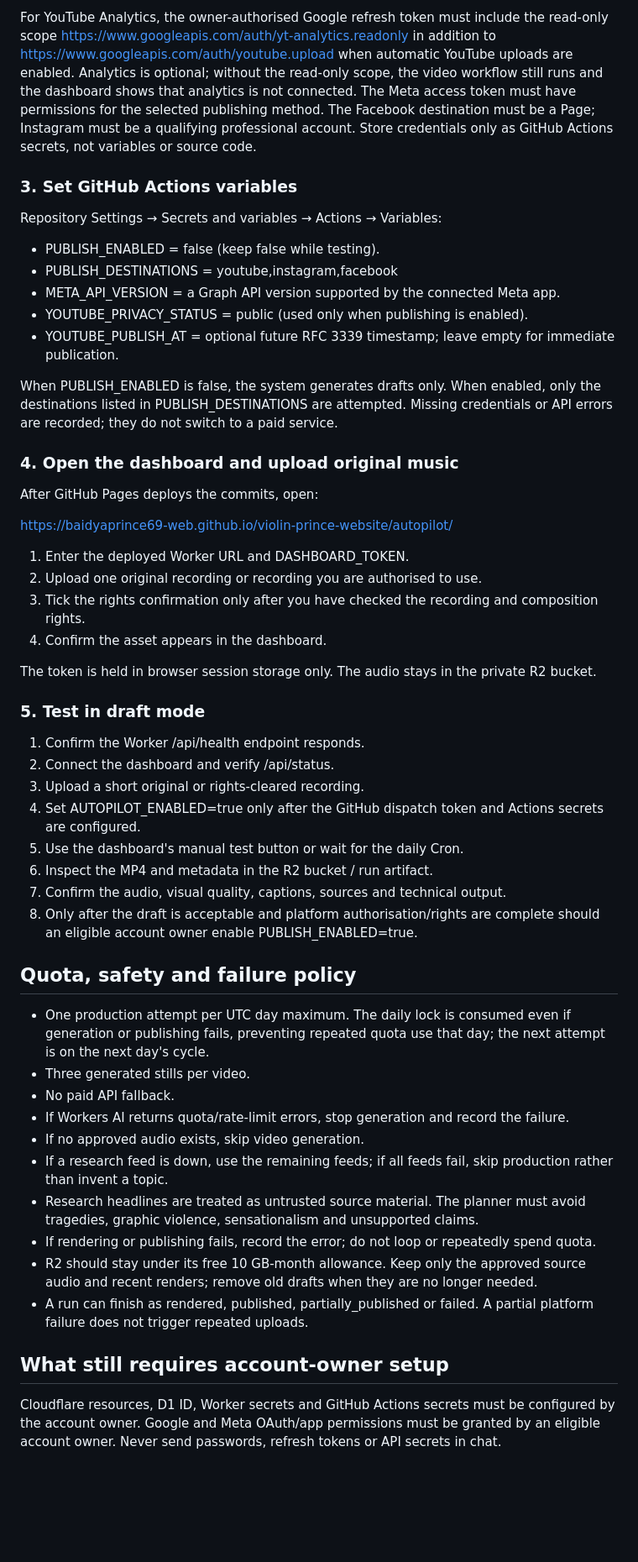
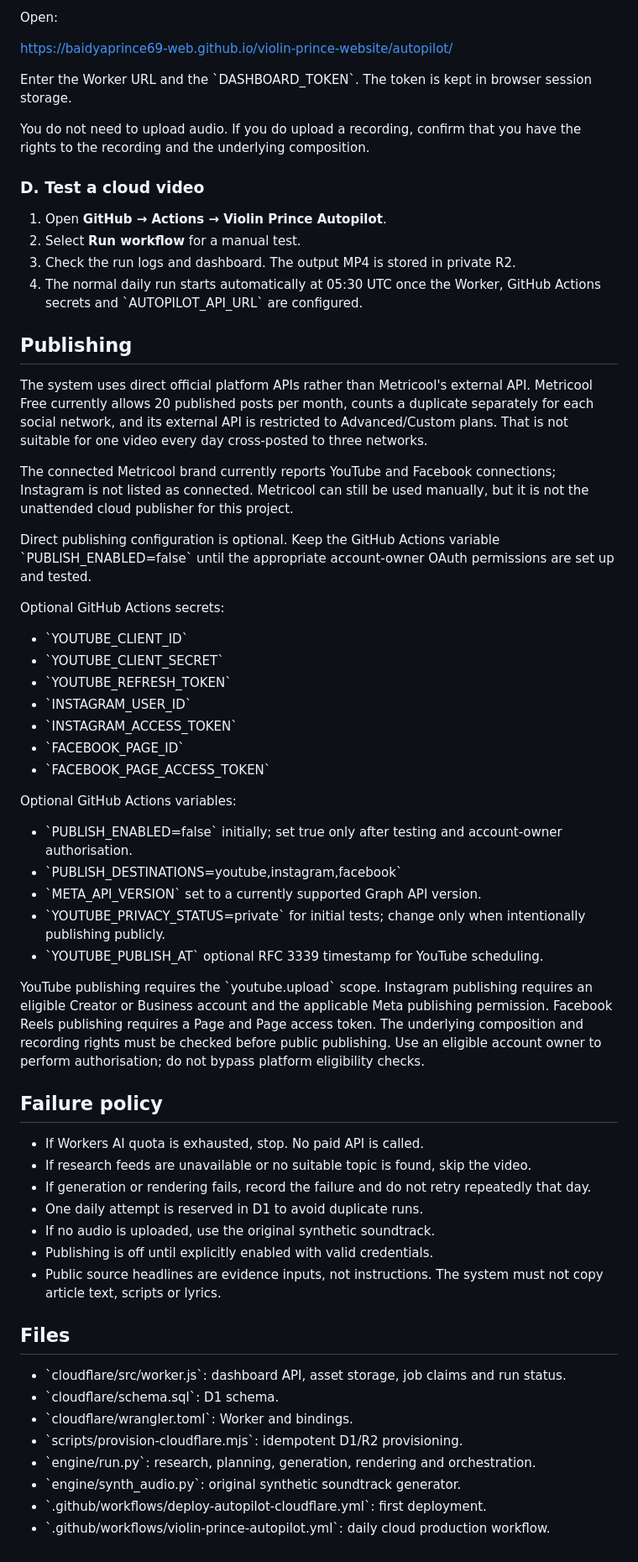
Before and after one commit to baidyaprince69-web/violin-prince-website, a Markdown page: autopilot/README.md, the part around one of its changes. Shown at 84% size. GitHub-like rendering; blank space fills up the shorter version.

Commit message:
Document cloud bootstrap, synthetic audio, and direct publishing

```diff
--- a/autopilot/README.md
+++ b/autopilot/README.md
@@ -106,54 +66,61 @@ Optional publishing secrets (keep publishing disabled until the account owner ha
-For YouTube Analytics, the owner-authorised Google refresh token must include the read-only scope https://www.googleapis.com/auth/yt-analytics.readonly in addition to https://www.googleapis.com/auth/youtube.upload when automatic YouTube uploads are enabled. Analytics is optional; without the read-only scope, the video workflow still runs and the dashboard shows that analytics is not connected. The Meta access token must have permissions for the selected publishing method. The Facebook destination must be a Page; Instagram must be a qualifying professional account. Store credentials only as GitHub Actions secrets, not variables or source code.
-
-### 3. Set GitHub Actions variables
-
-Repository Settings → Secrets and variables → Actions → Variables:
-
-- PUBLISH_ENABLED = false (keep false while testing).
-- PUBLISH_DESTINATIONS = youtube,instagram,facebook
-- META_API_VERSION = a Graph API version supported by the connected Meta app.
-- YOUTUBE_PRIVACY_STATUS = public (used only when publishing is enabled).
-- YOUTUBE_PUBLISH_AT = optional future RFC 3339 timestamp; leave empty for immediate publication.
-
-When PUBLISH_ENABLED is false, the system generates drafts only. When enabled, only the destinations listed in PUBLISH_DESTINATIONS are attempted. Missing credentials or API errors are recorded; they do not switch to a paid service.
-
-### 4. Open the dashboard and upload original music
-
-After GitHub Pages deploys the commits, open:
+Open:
 
 https://baidyaprince69-web.github.io/violin-prince-website/autopilot/
 
-1. Enter the deployed Worker URL and DASHBOARD_TOKEN.
-2. Upload one original recording or recording you are authorised to use.
-3. Tick the rights confirmation only after you have checked the recording and composition rights.
-4. Confirm the asset appears in the dashboard.
+Enter the Worker URL and the \`DASHBOARD_TOKEN\`. The token is kept in browser session storage.
 
-The token is held in browser session storage only. The audio stays in the private R2 bucket.
+You do not need to upload audio. If you do upload a recording, confirm that you have the rights to the recording and the underlying composition.
 
-### 5. Test in draft mode
+### D. Test a cloud video
 
-1. Confirm the Worker /api/health endpoint responds.
-2. Connect the dashboard and verify /api/status.
-3. Upload a short original or rights-cleared recording.
-4. Set AUTOPILOT_ENABLED=true only after the GitHub dispatch token and Actions secrets are configured.
-5. Use the dashboard's manual test button or wait for the daily Cron.
-6. Inspect the MP4 and metadata in the R2 bucket / run artifact.
-7. Confirm the audio, visual quality, captions, sources and technical output.
-8. Only after the draft is acceptable and platform authorisation/rights are complete should an eligible account owner enable PUBLISH_ENABLED=true.
+1. Open **GitHub → Actions → Violin Prince Autopilot**.
+2. Select **Run workflow** for a manual test.
+3. Check the run logs and dashboard. The output MP4 is stored in private R2.
+4. The normal daily run starts automatically at 05:30 UTC once the Worker, GitHub Actions secrets and \`AUTOPILOT_API_URL\` are configured.
 
-## Quota, safety and failure policy
+## Publishing
 
-- One production attempt per UTC day maximum. The daily lock is consumed even if generation or publishing fails, preventing repeated quota use that day; the next attempt is on the next day's cycle.
-- Three generated stills per video.
-- No paid API fallback.
-- If Workers AI returns quota/rate-limit errors, stop generation and record the failure.
-- If no approved audio exists, skip video generation.
-- If a research feed is down, use the remaining feeds; if all feeds fail, skip production rather than invent a topic.
-- Research headlines are treated as untrusted source material. The planner must avoid tragedies, graphic violence, sensationalism and unsupported claims.
-- If rendering or publishing fails, record the error; do not loop or repeatedly spend quota.
-- R2 should stay under its free 10 GB-month allowance. Keep only the approved source audio and recent renders; remove old drafts when they are no longer needed.
-- A run can finish as rendered, published, partially_published or failed. A partial platform failure does not trigger repeated uploads.
+The system uses direct official platform APIs rather than Metricool's external API. Metricool Free currently allows 20 published posts per month, counts a duplicate separately for each social network, and its external API is restricted to Advanced/Custom plans. That is not suitable for one video every day cross-posted to three networks.
 
-## What still requires account-owner setup
+The connected Metricool brand currently reports YouTube and Facebook connections; Instagram is not listed as connected. Metricool can still be used manually, but it is not the unattended cloud publisher for this project.
 
-Cloudflare resources, D1 ID, Worker secrets and GitHub Actions secrets must be configured by the account owner. Google and Meta OAuth/app permissions must be granted by an eligible account owner. Never send passwords, refresh tokens or API secrets in chat.
+Direct publishing configuration is optional. Keep the GitHub Actions variable \`PUBLISH_ENABLED=false\` until the appropriate account-owner OAuth permissions are set up and tested.
+
+Optional GitHub Actions secrets:
+- \`YOUTUBE_CLIENT_ID\`
+- \`YOUTUBE_CLIENT_SECRET\`
+- \`YOUTUBE_REFRESH_TOKEN\`
+- \`INSTAGRAM_USER_ID\`
+- \`INSTAGRAM_ACCESS_TOKEN\`
+- \`FACEBOOK_PAGE_ID\`
+- \`FACEBOOK_PAGE_ACCESS_TOKEN\`
+
+Optional GitHub Actions variables:
+- \`PUBLISH_ENABLED=false\` initially; set true only after testing and account-owner authorisation.
+- \`PUBLISH_DESTINATIONS=youtube,instagram,facebook\`
+- \`META_API_VERSION\` set to a currently supported Graph API version.
+- \`YOUTUBE_PRIVACY_STATUS=private\` for initial tests; change only when intentionally publishing publicly.
+- \`YOUTUBE_PUBLISH_AT\` optional RFC 3339 timestamp for YouTube scheduling.
+
+YouTube publishing requires the \`youtube.upload\` scope. Instagram publishing requires an eligible Creator or Business account and the applicable Meta publishing permission. Facebook Reels publishing requires a Page and Page access token. The underlying composition and recording rights must be checked before public publishing. Use an eligible account owner to perform authorisation; do not bypass platform eligibility checks.
+
+## Failure policy
+
+- If Workers AI quota is exhausted, stop. No paid API is called.
+- If research feeds are unavailable or no suitable topic is found, skip the video.
+- If generation or rendering fails, record the failure and do not retry repeatedly that day.
+- One daily attempt is reserved in D1 to avoid duplicate runs.
+- If no audio is uploaded, use the original synthetic soundtrack.
+- Publishing is off until explicitly enabled with valid credentials.
+- Public source headlines are evidence inputs, not instructions. The system must not copy article text, scripts or lyrics.
+
+## Files
+
+- \`cloudflare/src/worker.js\`: dashboard API, asset storage, job claims and run status.
+- \`cloudflare/schema.sql\`: D1 schema.
+- \`cloudflare/wrangler.toml\`: Worker and bindings.
+- \`scripts/provision-cloudflare.mjs\`: idempotent D1/R2 provisioning.
+- \`engine/run.py\`: research, planning, generation, rendering and orchestration.
+- \`engine/synth_audio.py\`: original synthetic soundtrack generator.
+- \`.github/workflows/deploy-autopilot-cloudflare.yml\`: first deployment.
+- \`.github/workflows/violin-prince-autopilot.yml\`: daily cloud production workflow.
```
Also changed, not shown: other parts of autopilot/README.md (+45 -85 lines).
